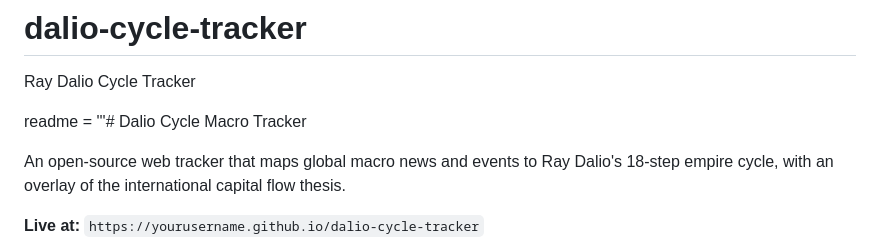
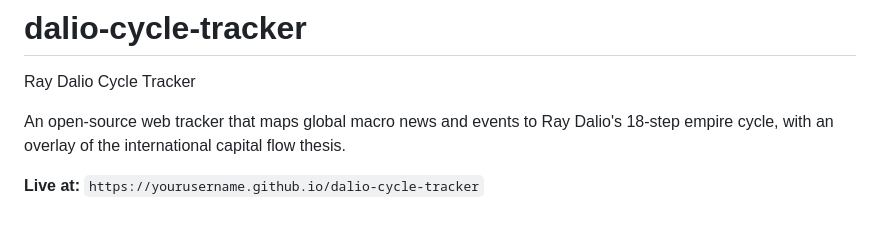
Before and after one commit to hussainbokhari92/dalio-cycle-tracker, a Markdown page: README.md, the part around the change. Drawn GitHub-style; blank space fills up the shorter version.

Commit message:
Clean up README.md by removing unnecessary header
Removed redundant readme header from README.md.

```diff
--- a/README.md
+++ b/README.md
@@ -1,7 +1,5 @@
 # dalio-cycle-tracker
 Ray Dalio Cycle Tracker
-
-readme = '''# Dalio Cycle Macro Tracker
 
 An open-source web tracker that maps global macro news and events to Ray Dalio's 18-step empire cycle, with an overlay of the international capital flow thesis.
 
```
